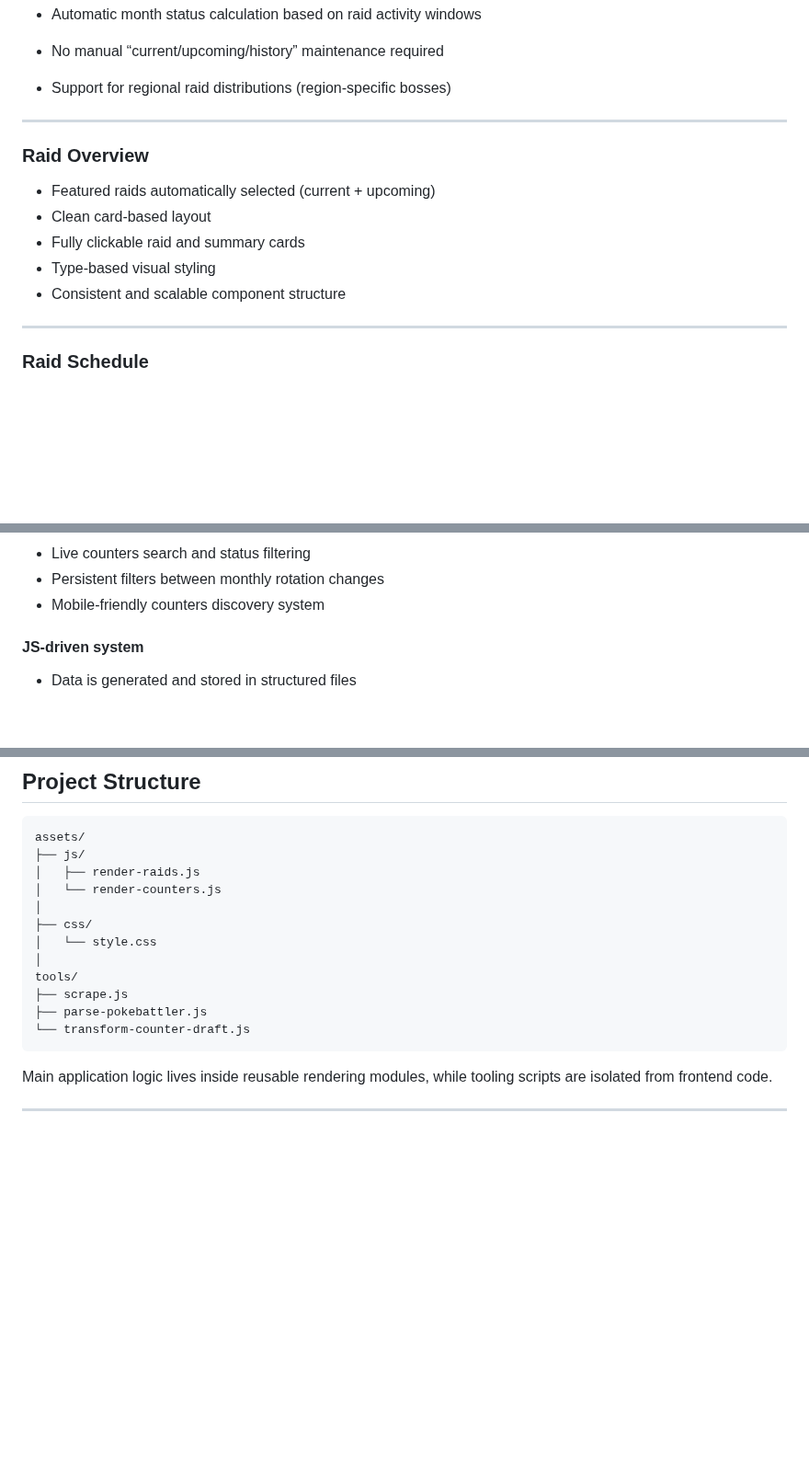
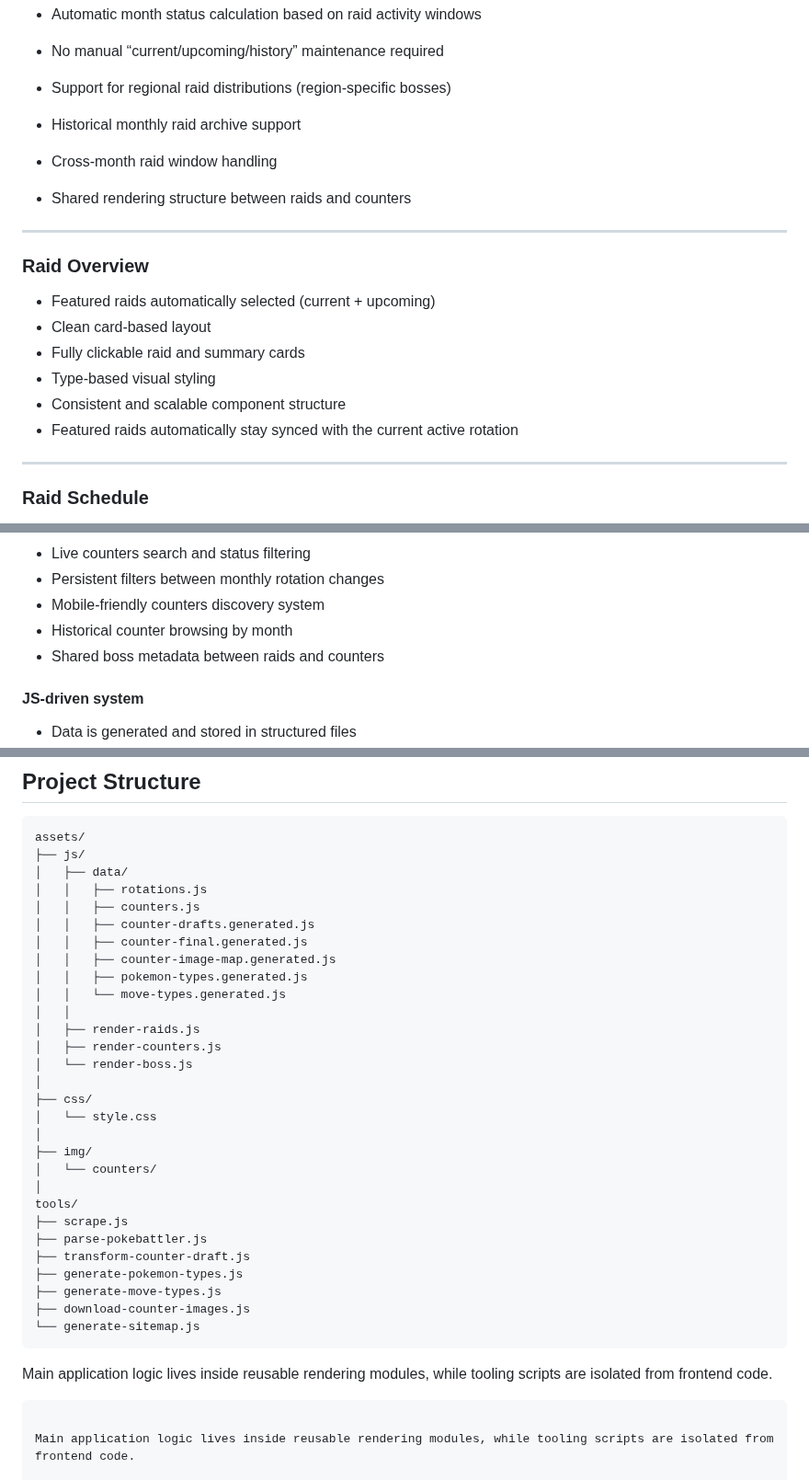
Before and after one commit to StormHB/arcanine_go_project, a Markdown page: README.md, 3 parts joined by grey strips. Shown at 92% size. Rendered like a GitHub page; blank space fills up the shorter version.

Commit message:
docs: update README for multi-month raid archive and counter pipeline improvements

````diff
--- a/README.md
+++ b/README.md
@@ -47,6 +47,9 @@ The project combines:
 * Automatic month status calculation based on raid activity windows
 * No manual “current/upcoming/history” maintenance required
 * Support for regional raid distributions (region-specific bosses)
+* Historical monthly raid archive support
+* Cross-month raid window handling
+* Shared rendering structure between raids and counters
 
 ---
 
@@ -57,6 +60,7 @@ The project combines:
 * Fully clickable raid and summary cards
 * Type-based visual styling
 * Consistent and scalable component structure
+* Featured raids automatically stay synced with the current active rotation
 
 ---
 
@@ -99,6 +103,8 @@ The project combines:
 * Live counters search and status filtering
 * Persistent filters between monthly rotation changes
 * Mobile-friendly counters discovery system
+* Historical counter browsing by month
+* Shared boss metadata between raids and counters
 
 #### JS-driven system
 
@@ -231,16 +239,37 @@ This reduces manual maintenance and keeps frontend content synchronized with str
 ```text
 assets/
 ├── js/
+│   ├── data/
+│   │   ├── rotations.js
+│   │   ├── counters.js
+│   │   ├── counter-drafts.generated.js
+│   │   ├── counter-final.generated.js
+│   │   ├── counter-image-map.generated.js
+│   │   ├── pokemon-types.generated.js
+│   │   └── move-types.generated.js
+│   │
 │   ├── render-raids.js
-│   └── render-counters.js
+│   ├── render-counters.js
+│   └── render-boss.js
 │
 ├── css/
 │   └── style.css
 │
+├── img/
+│   └── counters/
+│
 tools/
 ├── scrape.js
 ├── parse-pokebattler.js
-└── transform-counter-draft.js
+├── transform-counter-draft.js
+├── generate-pokemon-types.js
+├── generate-move-types.js
+├── download-counter-images.js
+└── generate-sitemap.js
+```
+
+Main application logic lives inside reusable rendering modules, while tooling scripts are isolated from frontend code.
+
 ```
 
 Main application logic lives inside reusable rendering modules, while tooling scripts are isolated from frontend code.
````
Also changed, not shown: other parts of README.md (+3 -1 lines), CHANGELOG.md (+34 -0 lines).
